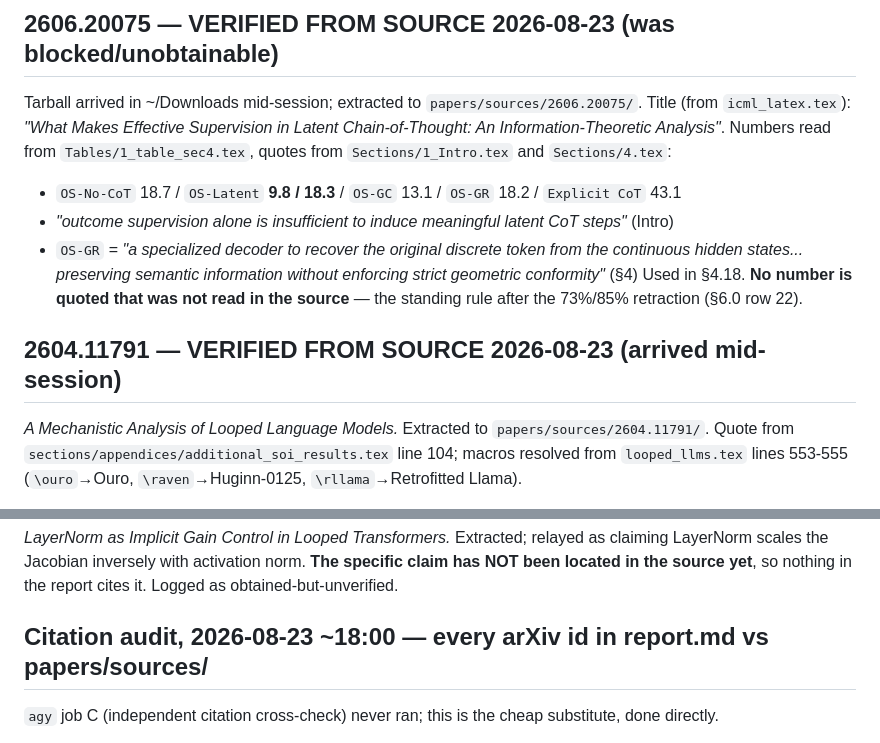
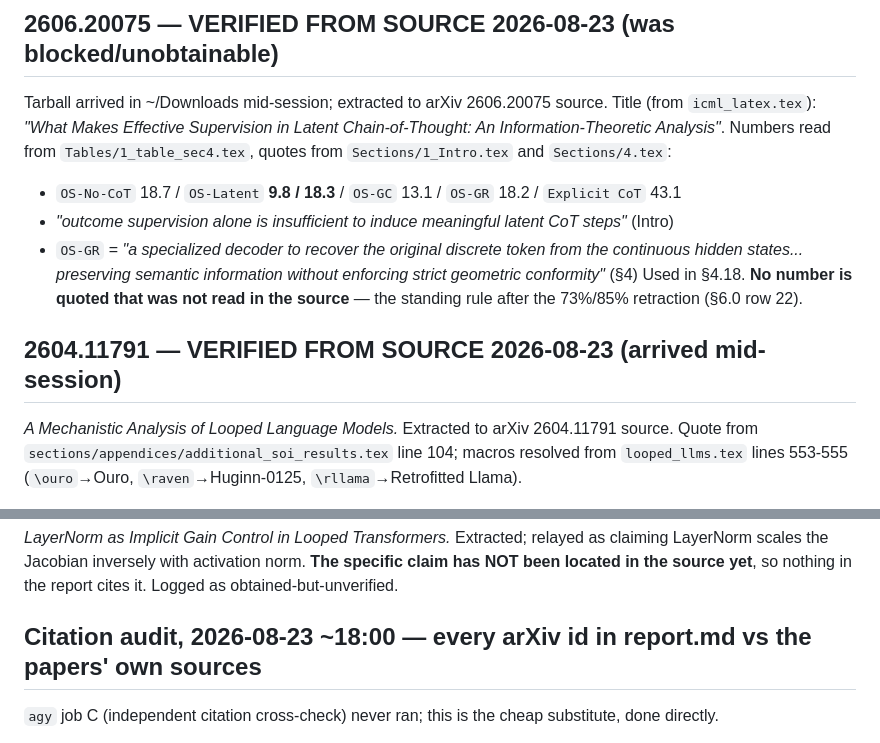
Before and after one commit to Arsenii324/tlab-looped-transformer, a Markdown page: VERIFICATION.md, 2 parts joined by grey strips. Drawn GitHub-style.

Commit message:
VERIFICATION: last three local-path citations moved to arXiv IDs

```diff
--- a/VERIFICATION.md
+++ b/VERIFICATION.md
@@ -117,7 +117,7 @@ restated so it rests on the structural claim (past the optimum the final layer i
 rather than on an exhaustive literature sweep.
 
 ## 2606.20075 — VERIFIED FROM SOURCE 2026-08-23 (was blocked/unobtainable)
-Tarball arrived in ~/Downloads mid-session; extracted to `papers/sources/2606.20075/`.
+Tarball arrived in ~/Downloads mid-session; extracted to arXiv 2606.20075 source.
 Title (from `icml_latex.tex`): *"What Makes Effective Supervision in Latent Chain-of-Thought: An
 Information-Theoretic Analysis"*. Numbers read from `Tables/1_table_sec4.tex`, quotes from
 `Sections/1_Intro.tex` and `Sections/4.tex`:
@@ -129,7 +129,7 @@ Used in §4.18. **No number is quoted that was not read in the source** — the
 73%/85% retraction (§6.0 row 22).
 
 ## 2604.11791 — VERIFIED FROM SOURCE 2026-08-23 (arrived mid-session)
-*A Mechanistic Analysis of Looped Language Models.* Extracted to `papers/sources/2604.11791/`.
+*A Mechanistic Analysis of Looped Language Models.* Extracted to arXiv 2604.11791 source.
 Quote from `sections/appendices/additional_soi_results.tex` line 104; macros resolved from
 `looped_llms.tex` lines 553-555 (`\ouro`→Ouro, `\raven`→Huginn-0125, `\rllama`→Retrofitted Llama).
 - **Causal ablation**: zeroing the layer-2 MLP output responsible for massive activations in the
@@ -150,7 +150,7 @@ do NOT claim the bias causes saturation. Implemented as `src/anchor_response.py`
 scales the Jacobian inversely with activation norm. **The specific claim has NOT been located in the
 source yet**, so nothing in the report cites it. Logged as obtained-but-unverified.
 
-## Citation audit, 2026-08-23 ~18:00 — every arXiv id in report.md vs papers/sources/
+## Citation audit, 2026-08-23 ~18:00 — every arXiv id in report.md vs the papers' own sources
 `agy` job C (independent citation cross-check) never ran; this is the cheap substitute, done directly.
 
 - **28 arXiv-shaped strings cited**; 2 are regex false positives (`2567.9355`, `3675.1917` are not
```
